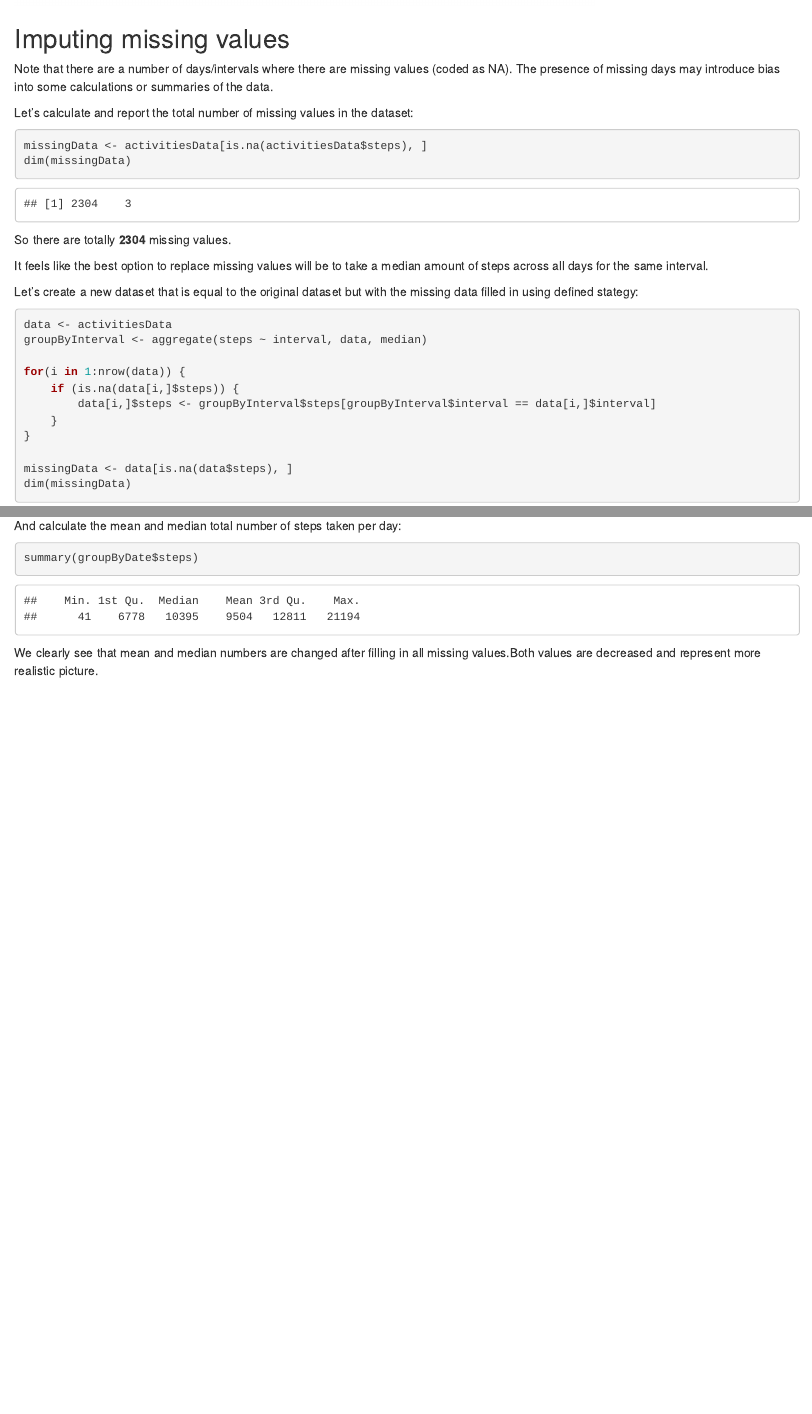
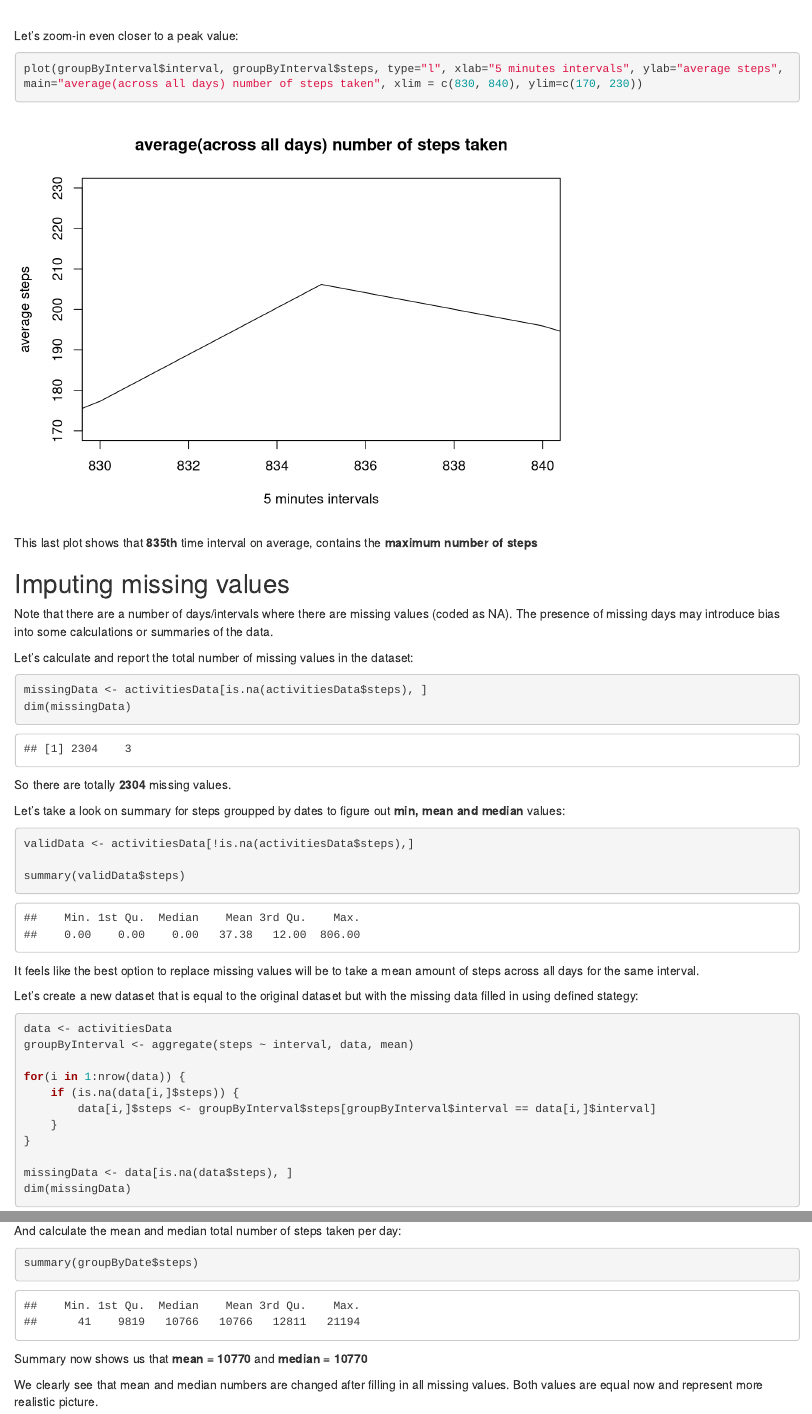
Before and after one commit to kronik/datasciencecoursera, an R Markdown document (Reproducible Research/week2/PA1_template.Rmd): the page in a window 1100 px wide, from 3270 px down before the commit and from 3290 px down after it, and a second part further down, joined at a grey line. Rendered offline with R 4.5, knitr and Pandoc, with nearby package versions.

Commit message:
Updated research analysis

````diff
--- a/Reproducible Research/week2/PA1_template.Rmd
+++ b/Reproducible Research/week2/PA1_template.Rmd
@@ -96,6 +98,14 @@ Let's zoom-in closer to a peak value:
 plot(groupByInterval$interval, groupByInterval$steps, type="l", xlab="5 minutes intervals", ylab="average steps", main="average(across all days) number of steps taken", xlim = c(800, 900))
 ```
 
+Let's zoom-in even closer to a peak value:
+
+```{r echo=TRUE}
+plot(groupByInterval$interval, groupByInterval$steps, type="l", xlab="5 minutes intervals", ylab="average steps", main="average(across all days) number of steps taken", xlim = c(830, 840), ylim=c(170, 230))
+```
+
+This last plot shows that **835th** time interval on average, contains the **maximum number of steps**
+
 ## Imputing missing values
 
 Note that there are a number of days/intervals where there are missing values (coded as NA). The presence of missing days may introduce bias into some calculations or summaries of the data.
@@ -109,13 +119,21 @@ dim(missingData)
 
 So there are totally **`r nrow(missingData)`** missing values.
 
-It feels like the best option to replace missing values will be to take a median amount of steps across all days for the same interval.
+Let's take a look on summary for steps groupped by dates to figure out **min, mean and median** values:
+
+```{r echo=TRUE}
+validData <- activitiesData[!is.na(activitiesData$steps),]
+
+summary(validData$steps)
+```
+
+It feels like the best option to replace missing values will be to take a mean amount of steps across all days for the same interval.
 
 Let's create a new dataset that is equal to the original dataset but with the missing data filled in using defined stategy:
 
 ```{r echo=TRUE}
 data <- activitiesData
-groupByInterval <- aggregate(steps ~ interval, data, median)
+groupByInterval <- aggregate(steps ~ interval, data, mean)
 
 for(i in 1:nrow(data)) {
     if (is.na(data[i,]$steps)) {
@@ -141,7 +159,9 @@ And calculate the mean and median total number of steps taken per day:
 summary(groupByDate$steps)
 ```
 
-We clearly see that mean and median numbers are changed after filling in all missing values.Both values are decreased and represent more realistic picture.
+Summary now shows us that **mean = 10770** and **median = 10770**
+
+We clearly see that mean and median numbers are changed after filling in all missing values. Both values are equal now and represent more realistic picture.
 
 
 ## Are there differences in activity patterns between weekdays and weekends?
````
Also changed, not shown: Reproducible Research/week2/PA1_template.Rmd (2 more changed lines).
